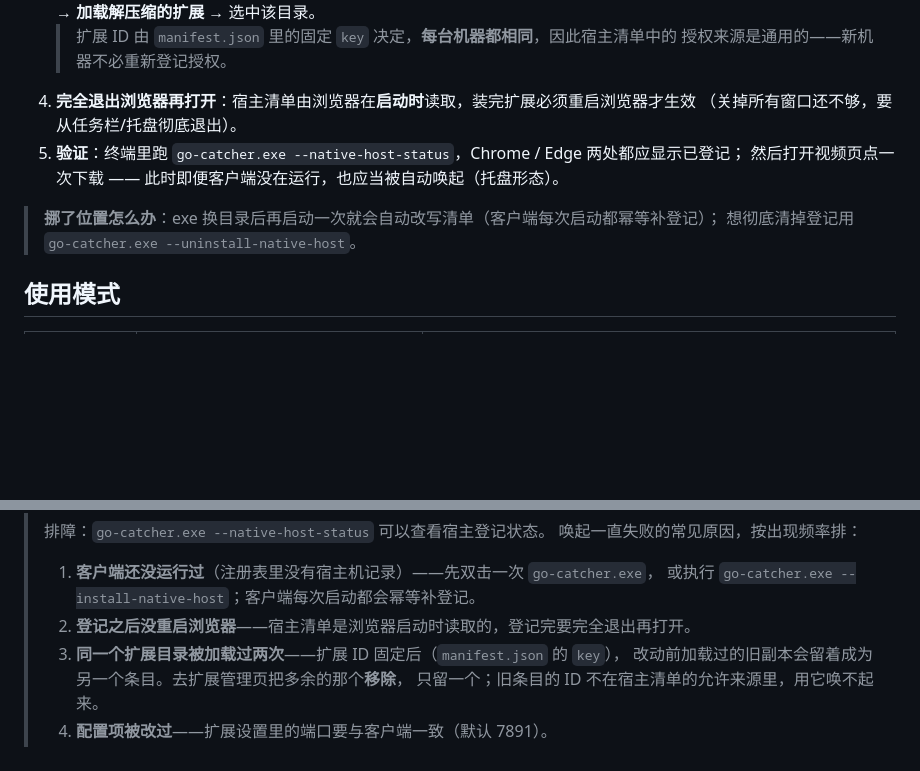
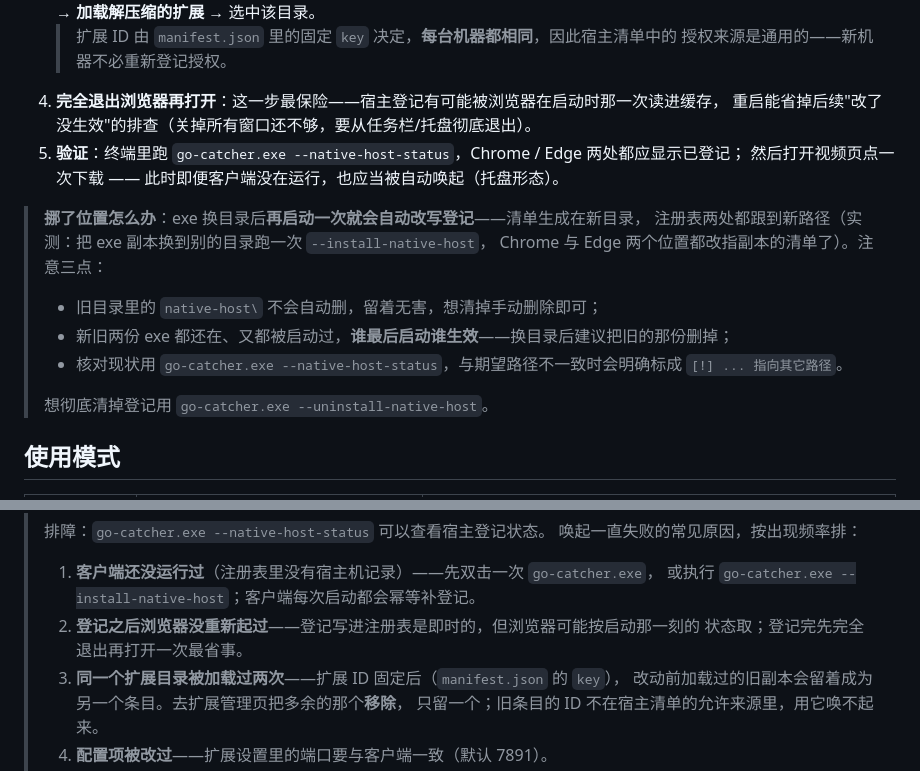
Before and after one commit to 0panwang0/go-catcher, a Markdown page: README.md, 2 parts joined by grey strips. GitHub-like rendering; blank space fills up the shorter version.

Commit message:
docs: 补充挪动 exe 后的宿主登记行为与核对方法

```diff
--- a/README.md
+++ b/README.md
@@ -39,12 +39,20 @@ WebView2 运行时，Win11 与较新的 Win10 已自带）。
    Chrome 为 `chrome://extensions`）打开**开发者模式** → **加载解压缩的扩展** → 选中该目录。
    > 扩展 ID 由 `manifest.json` 里的固定 `key` 决定，**每台机器都相同**，因此宿主清单中的
    > 授权来源是通用的——新机器不必重新登记授权。
-4. **完全退出浏览器再打开**：宿主清单由浏览器在**启动时**读取，装完扩展必须重启浏览器才生效
-   （关掉所有窗口还不够，要从任务栏/托盘彻底退出）。
+4. **完全退出浏览器再打开**：这一步最保险——宿主登记有可能被浏览器在启动时那一次读进缓存，
+   重启能省掉后续"改了没生效"的排查（关掉所有窗口还不够，要从任务栏/托盘彻底退出）。
 5. **验证**：终端里跑 `go-catcher.exe --native-host-status`，Chrome / Edge 两处都应显示已登记；
    然后打开视频页点一次下载 —— 此时即便客户端没在运行，也应当被自动唤起（托盘形态）。
 
-> **挪了位置怎么办**：exe 换目录后再启动一次就会自动改写清单（客户端每次启动都幂等补登记）；
+> **挪了位置怎么办**：exe 换目录后**再启动一次就会自动改写登记**——清单生成在新目录，
+> 注册表两处都跟到新路径（实测：把 exe 副本换到别的目录跑一次 `--install-native-host`，
+> Chrome 与 Edge 两个位置都改指副本的清单了）。注意三点：
+>
+> - 旧目录里的 `native-host\` 不会自动删，留着无害，想清掉手动删除即可；
+> - 新旧两份 exe 都还在、又都被启动过，**谁最后启动谁生效**——换目录后建议把旧的那份删掉；
+> - 核对现状用 `go-catcher.exe --native-host-status`，与期望路径不一致时会明确标成
+>   `[!] ... 指向其它路径`。
+>
 > 想彻底清掉登记用 `go-catcher.exe --uninstall-native-host`。
 
 ## 使用模式
@@ -103,7 +111,8 @@ go-catcher.exe --url="https://cdn.example.com/video/1080p/video.m3u8" --referer=
 >
 > 1. **客户端还没运行过**（注册表里没有宿主机记录）——先双击一次 `go-catcher.exe`，
 >    或执行 `go-catcher.exe --install-native-host`；客户端每次启动都会幂等补登记。
-> 2. **登记之后没重启浏览器**——宿主清单是浏览器启动时读取的，登记完要完全退出再打开。
+> 2. **登记之后浏览器没重新起过**——登记写进注册表是即时的，但浏览器可能按启动那一刻的
+>    状态取；登记完先完全退出再打开一次最省事。
 > 3. **同一个扩展目录被加载过两次**——扩展 ID 固定后（`manifest.json` 的 `key`），
 >    改动前加载过的旧副本会留着成为另一个条目。去扩展管理页把多余的那个**移除**，
 >    只留一个；旧条目的 ID 不在宿主清单的允许来源里，用它唤不起来。
```
